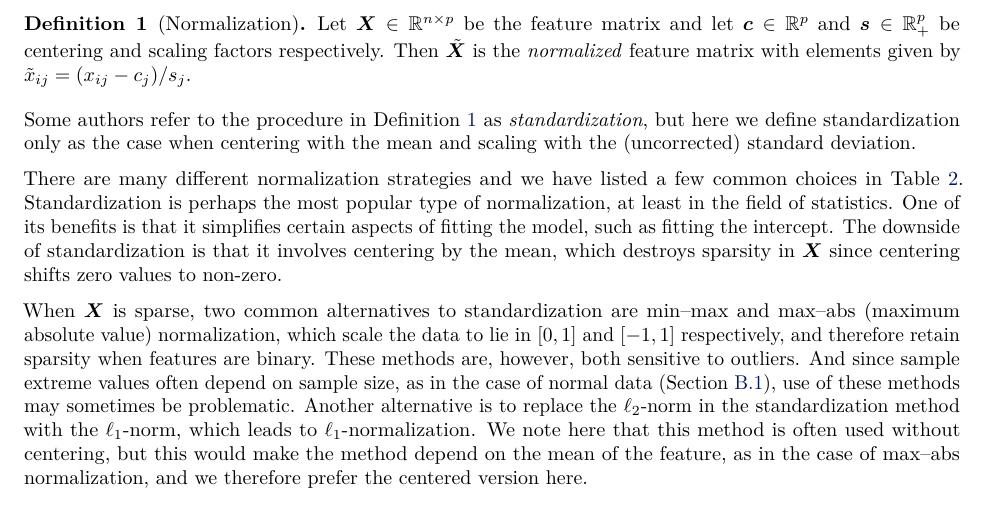
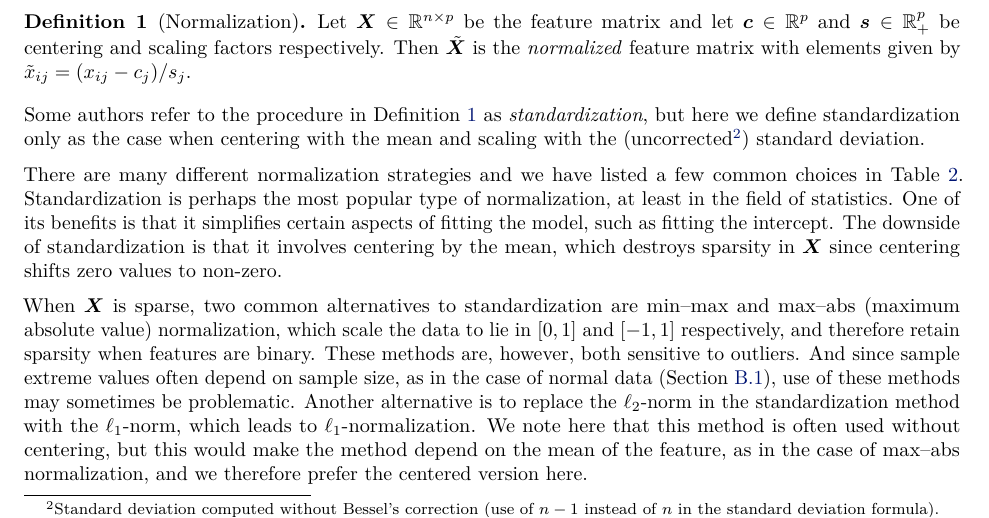
Before and after one commit to jolars/normreg, a LaTeX paper (paper/main.tex, which reads paper/tex/preliminaries.tex): part of page 3 of 36, cut so that both start at the same text. Compiled offline with pdfLaTeX.

Commit message:
feat: clarify uncorrected std dev

```diff
--- a/paper/tex/preliminaries.tex
+++ b/paper/tex/preliminaries.tex
@@ -14,7 +14,9 @@ process of centering and scaling the feature matrix.
 
 Some authors refer to the procedure in \Cref{def:normalization} as \emph{standardization},
 but here we define standardization only as the case when centering with the mean and
-scaling with the (uncorrected) standard deviation.
+scaling with the (uncorrected\footnote{Standard deviation computed without Bessel's
+  correction (use of \(n-1\) instead of \(n\) in the standard deviation formula).}) standard
+deviation.
 
 There are many different normalization strategies and we have listed a few common choices
 in \Cref{tab:normalization-types}. Standardization is perhaps the most popular type of
```
